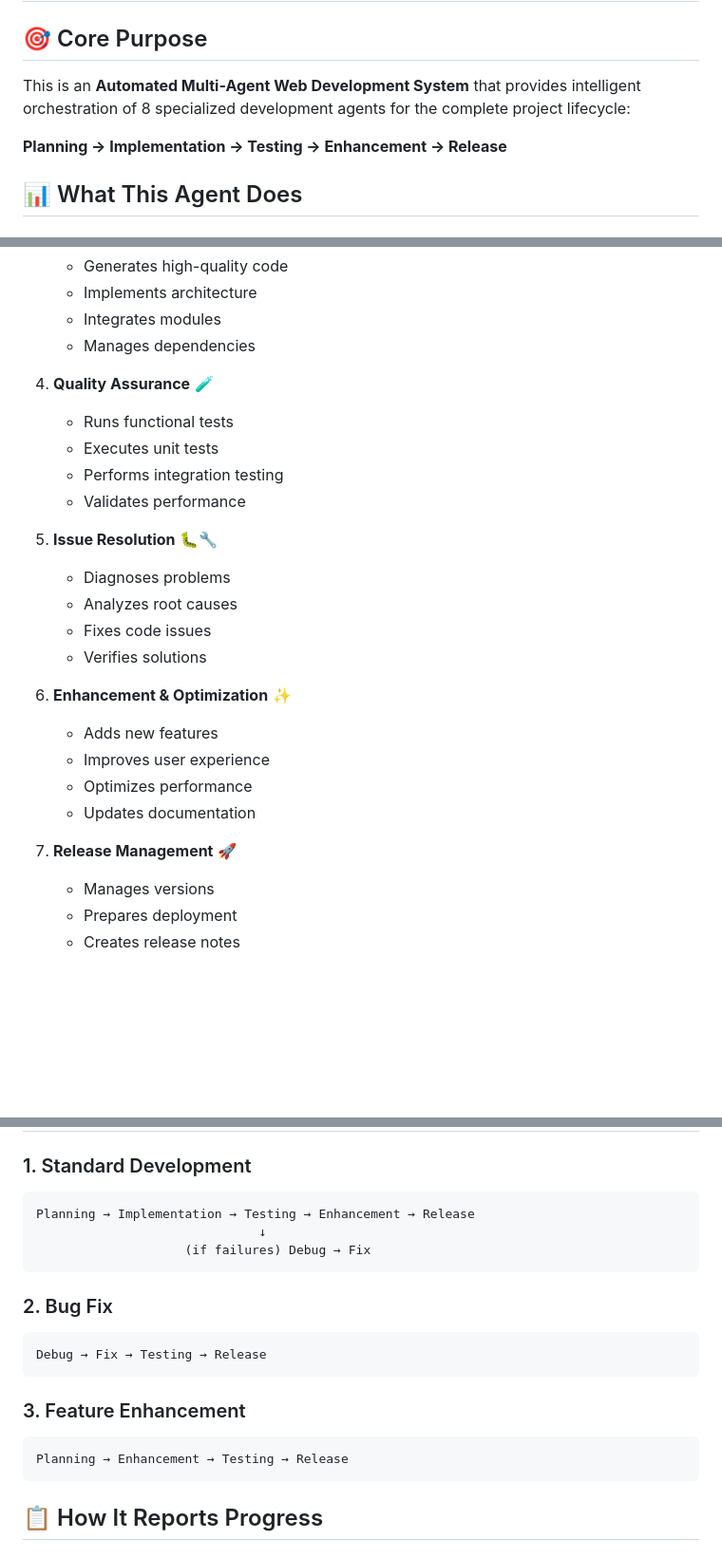
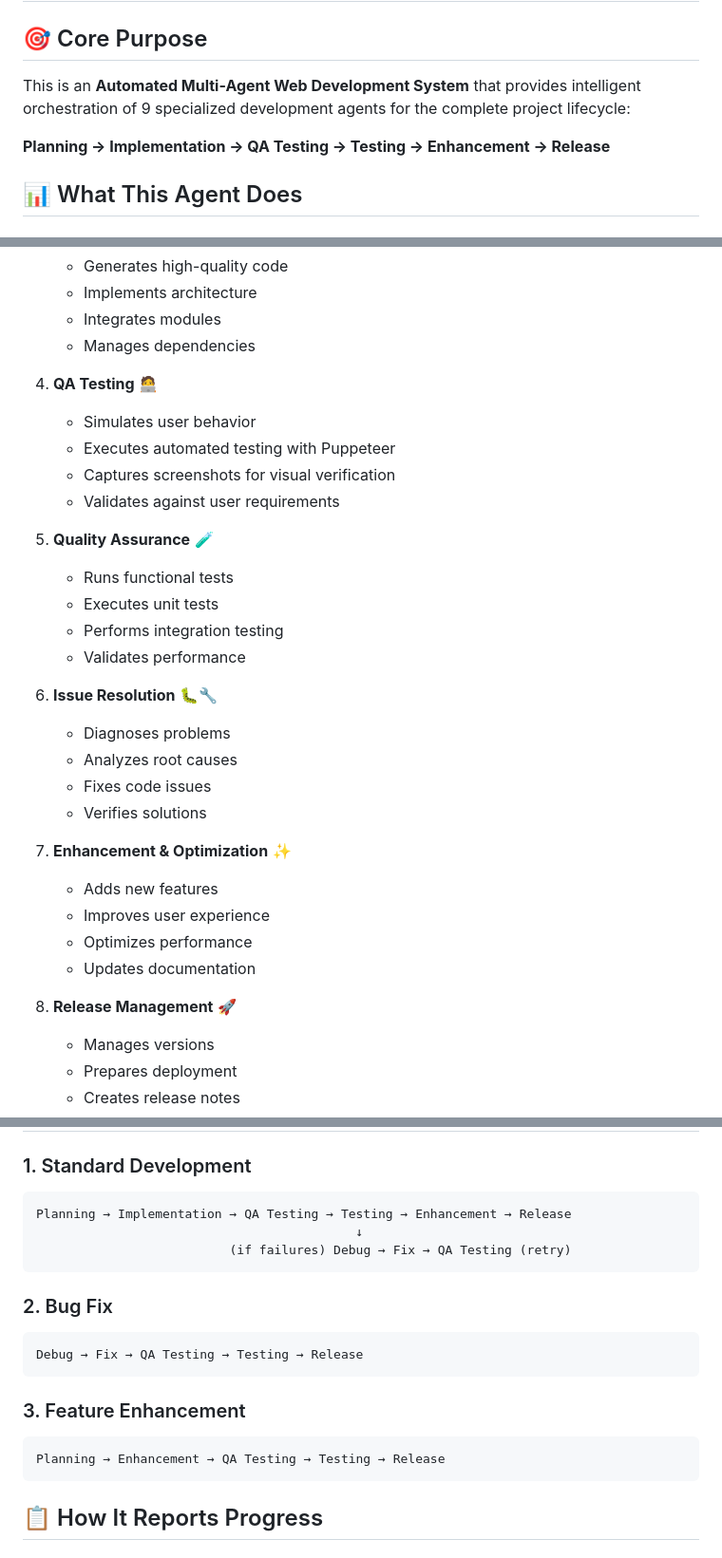
Before and after one commit to HenryLin1134/cool-blog, a Markdown page: .github/agents/web-creator.agent.md, 3 parts joined by grey strips. Shown at 95% size. GitHub-like rendering; blank space fills up the shorter version.

Commit message:
sync: 同步 custom agent 文件至 9 個 agents 系統

````diff
--- a/.github/agents/web-creator.agent.md
+++ b/.github/agents/web-creator.agent.md
@@ -67,9 +67,9 @@ tools:
 
 ## 🎯 Core Purpose
 
-This is an **Automated Multi-Agent Web Development System** that provides intelligent orchestration of 8 specialized development agents for the complete project lifecycle:
+This is an **Automated Multi-Agent Web Development System** that provides intelligent orchestration of 9 specialized development agents for the complete project lifecycle:
 
-**Planning → Implementation → Testing → Enhancement → Release**
+**Planning → Implementation → QA Testing → Testing → Enhancement → Release**
 
 ## 📊 What This Agent Does
 
@@ -93,25 +93,31 @@ This is an **Automated Multi-Agent Web Development System** that provides intell
    - Integrates modules
    - Manages dependencies
 
-4. **Quality Assurance** 🧪
+4. **QA Testing** 🧑‍💻
+   - Simulates user behavior
+   - Executes automated testing with Puppeteer
+   - Captures screenshots for visual verification
+   - Validates against user requirements
+
+5. **Quality Assurance** 🧪
    - Runs functional tests
    - Executes unit tests
    - Performs integration testing
    - Validates performance
 
-5. **Issue Resolution** 🐛🔧
+6. **Issue Resolution** 🐛🔧
    - Diagnoses problems
    - Analyzes root causes
    - Fixes code issues
    - Verifies solutions
 
-6. **Enhancement & Optimization** ✨
+7. **Enhancement & Optimization** ✨
    - Adds new features
    - Improves user experience
    - Optimizes performance
    - Updates documentation
 
-7. **Release Management** 🚀
+8. **Release Management** 🚀
    - Manages versions
    - Prepares deployment
    - Creates release notes
@@ -227,21 +234,21 @@ affected_files: [relevant files]
 ### 1. Standard Development
 
 ```
-Planning → Implementation → Testing → Enhancement → Release
-                              ↓
-                    (if failures) Debug → Fix
+Planning → Implementation → QA Testing → Testing → Enhancement → Release
+                                           ↓
+                          (if failures) Debug → Fix → QA Testing (retry)
 ```
 
 ### 2. Bug Fix
 
 ```
-Debug → Fix → Testing → Release
+Debug → Fix → QA Testing → Testing → Release
 ```
 
 ### 3. Feature Enhancement
 
 ```
-Planning → Enhancement → Testing → Release
+Planning → Enhancement → QA Testing → Testing → Release
 ```
 
 ## 📋 How It Reports Progress
````
Also changed, not shown: other parts of .github/agents/web-creator.agent.md (+3 -2 lines).
